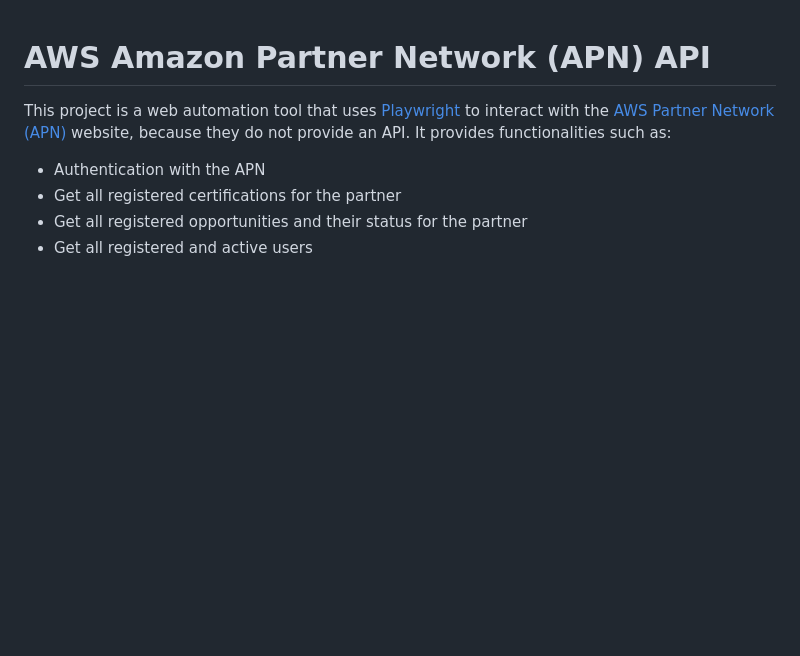
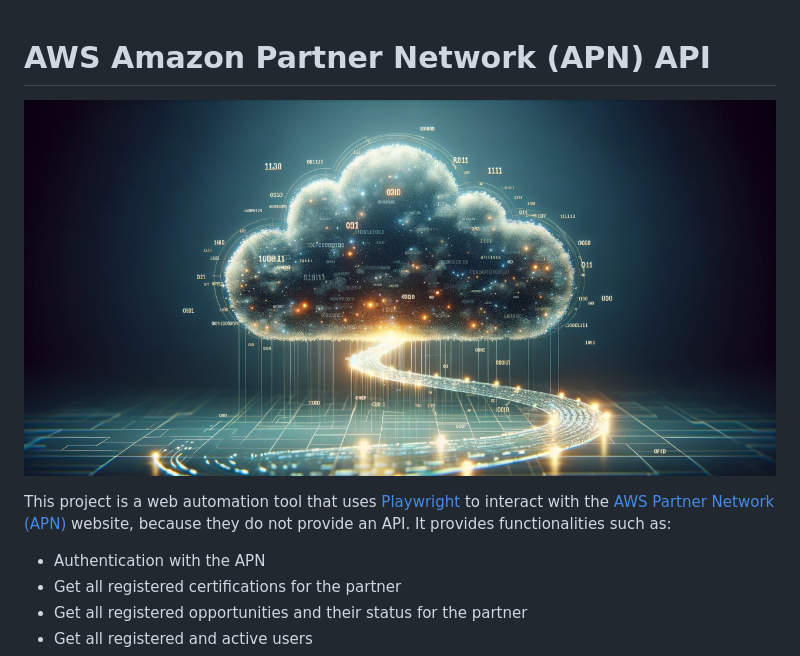
Before and after one commit to nearform/aws-apn-connector, a Markdown page: README.md, the part around the change. GitHub-like rendering; pictures changed too: public/apn-connector.png (added); blank space fills up the shorter version.

Commit message:
:tada: imagery in the readme to match the github social (#11)

```diff
--- a/README.md
+++ b/README.md
@@ -1,4 +1,6 @@
 # AWS Amazon Partner Network (APN) API
+
+![Digital Bridge to AWS APN](/public/apn-connector.png)
 
 This project is a web automation tool that uses [Playwright](https://playwright.dev/) to interact with the [AWS Partner Network (APN)](https://aws.amazon.com/partners/) website, because they do not provide an API. It provides functionalities such as:
 - Authentication with the APN
```
